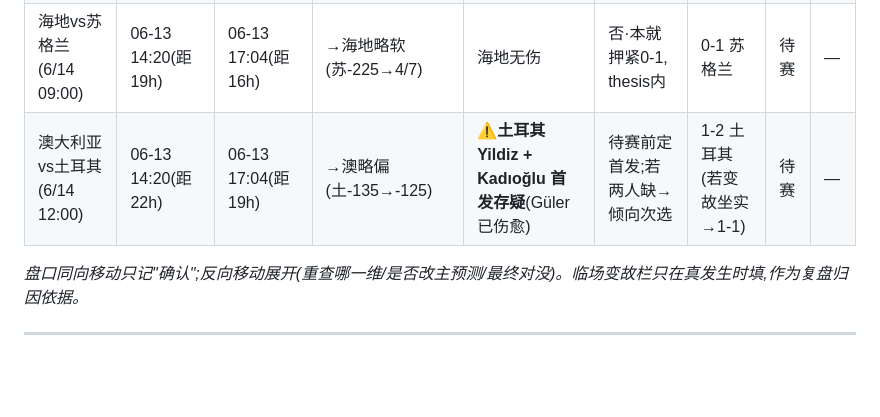
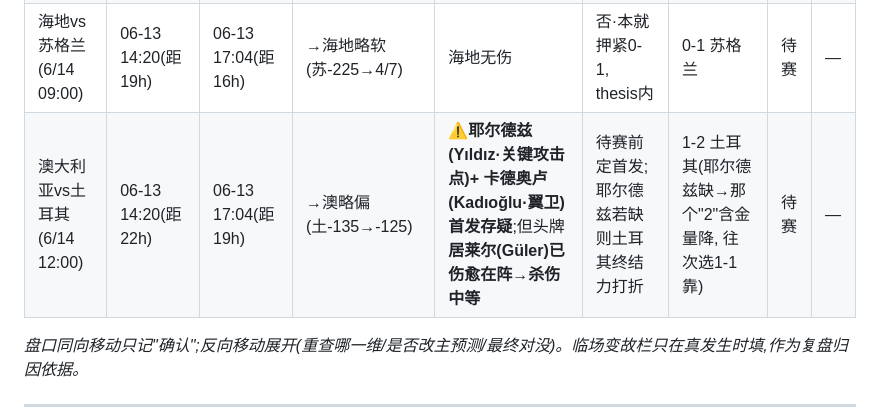
Before and after one commit to joearkon/worldcup2026-predictions, a Markdown page: 复盘台账.md, the part around the change. Drawn GitHub-style; blank space fills up the shorter version.

Commit message:
台账土耳其变故行措辞精确化：耶尔德兹(关键攻击点)+卡德奥卢(翼卫)存疑，头牌居莱尔已伤愈→杀伤中等
Co-Authored-By: Claude Opus 4.8 <noreply@anthropic.com>

```diff
--- a/复盘台账.md
+++ b/复盘台账.md
@@ -67,7 +67,7 @@
 | 卡塔尔vs瑞士(6/14 03:00) | 06-13 14:20(距13h) | 06-13 17:04(距10h) | →瑞士(让1.5→1.75, moneyline走深) | 无 | 否·**确认** | 0-2 瑞士 | 待赛 | — |
 | 巴西vs摩洛哥(6/14 06:00) | 06-13 14:20(距16h) | 06-13 17:04(距13h) | 基本未动 | 维尼修斯首发确认(无负面) | 否 | 2-1 巴西 | 待赛 | — |
 | 海地vs苏格兰(6/14 09:00) | 06-13 14:20(距19h) | 06-13 17:04(距16h) | →海地略软(苏-225→4/7) | 海地无伤 | 否·本就押紧0-1, thesis内 | 0-1 苏格兰 | 待赛 | — |
-| 澳大利亚vs土耳其(6/14 12:00) | 06-13 14:20(距22h) | 06-13 17:04(距19h) | →澳略偏(土-135→-125) | ⚠️**土耳其 Yildiz + Kadıoğlu 首发存疑**(Güler已伤愈) | 待赛前定首发;若两人缺→倾向次选 | 1-2 土耳其(若变故坐实→1-1) | 待赛 | — |
+| 澳大利亚vs土耳其(6/14 12:00) | 06-13 14:20(距22h) | 06-13 17:04(距19h) | →澳略偏(土-135→-125) | ⚠️**耶尔德兹(Yıldız·关键攻击点)+ 卡德奥卢(Kadıoğlu·翼卫)首发存疑**;但头牌**居莱尔(Güler)已伤愈在阵→杀伤中等** | 待赛前定首发;耶尔德兹若缺则土耳其终结力打折 | 1-2 土耳其(耶尔德兹缺→那个"2"含金量降, 往次选1-1靠) | 待赛 | — |
 
 *盘口同向移动只记"确认";反向移动展开(重查哪一维/是否改主预测/最终对没)。临场变故栏只在真发生时填,作为复盘归因依据。*
 
```
